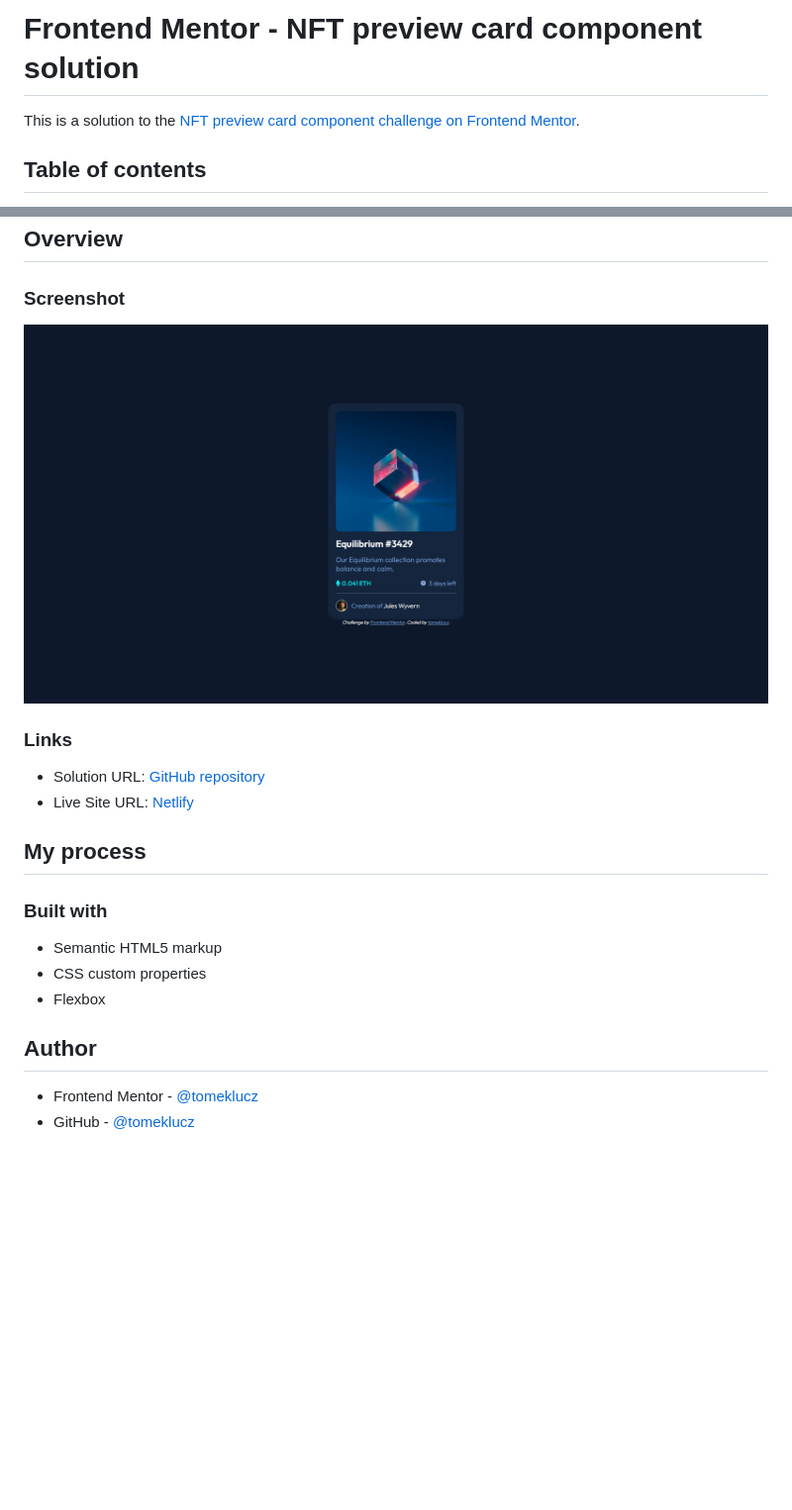
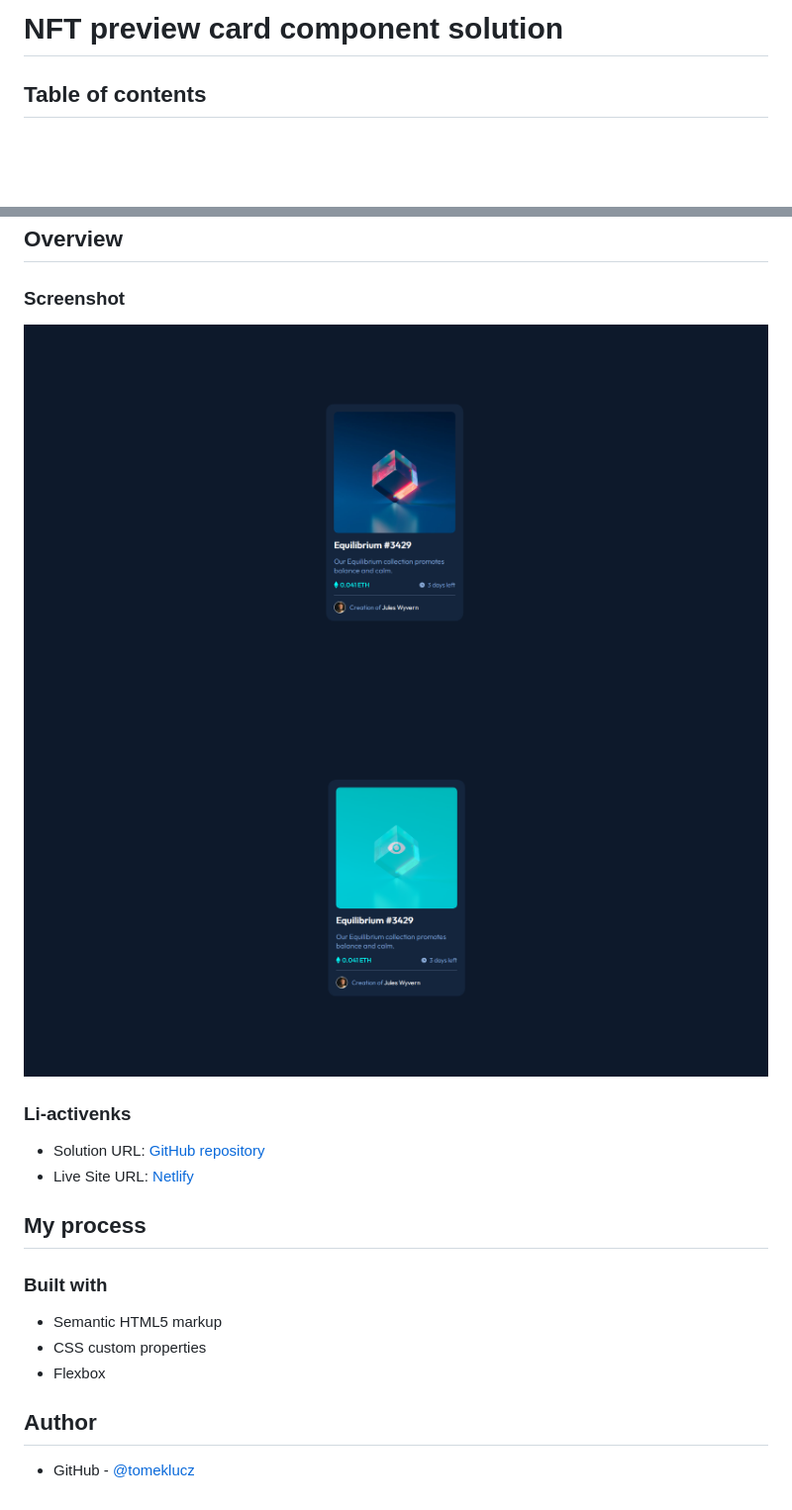
Before and after one commit to tomeklucz/nft-preview-card-component, a Markdown page: README.md, 2 parts joined by grey strips. Shown: that part at 99% size. GitHub-like rendering; pictures changed too: images/Screenshot.png (deleted), screenshots/Screenshot-01-desktop.PNG (added), screenshots/Screenshot-02-desktop-active.PNG (added); blank space fills up the shorter version.

```diff
--- a/README.md
+++ b/README.md
@@ -1,6 +1,4 @@
-# Frontend Mentor - NFT preview card component solution
-
-This is a solution to the [NFT preview card component challenge on Frontend Mentor](https://www.frontendmentor.io/challenges/nft-preview-card-component-SbdUL_w0U).
+# NFT preview card component solution
 
 ## Table of contents
 
@@ -15,7 +13,10 @@ This is a solution to the [NFT preview card component challenge on Frontend Ment
 
 ### Screenshot
 
-![](./images/Screenshot.png)
+<p align="center" width="100%">
+<img src="/screenshots/Screenshot-01-desktop.PNG" alt="" width="100%"/>
+<img src="/screenshots/Screenshot-02-desktop-active.PNG" alt="" width="100%"/>
+</p>
 
-### Links
+### Li-activenks
 
@@ -32,5 +33,4 @@ This is a solution to the [NFT preview card component challenge on Frontend Ment
 
 ## Author
 
-- Frontend Mentor - [@tomeklucz](https://www.frontendmentor.io/profile/tomeklucz)
 - GitHub - [@tomeklucz](https://github.com/tomeklucz)
```
Also changed, not shown: other parts of README.md (+2 -2 lines), 2 other files.
